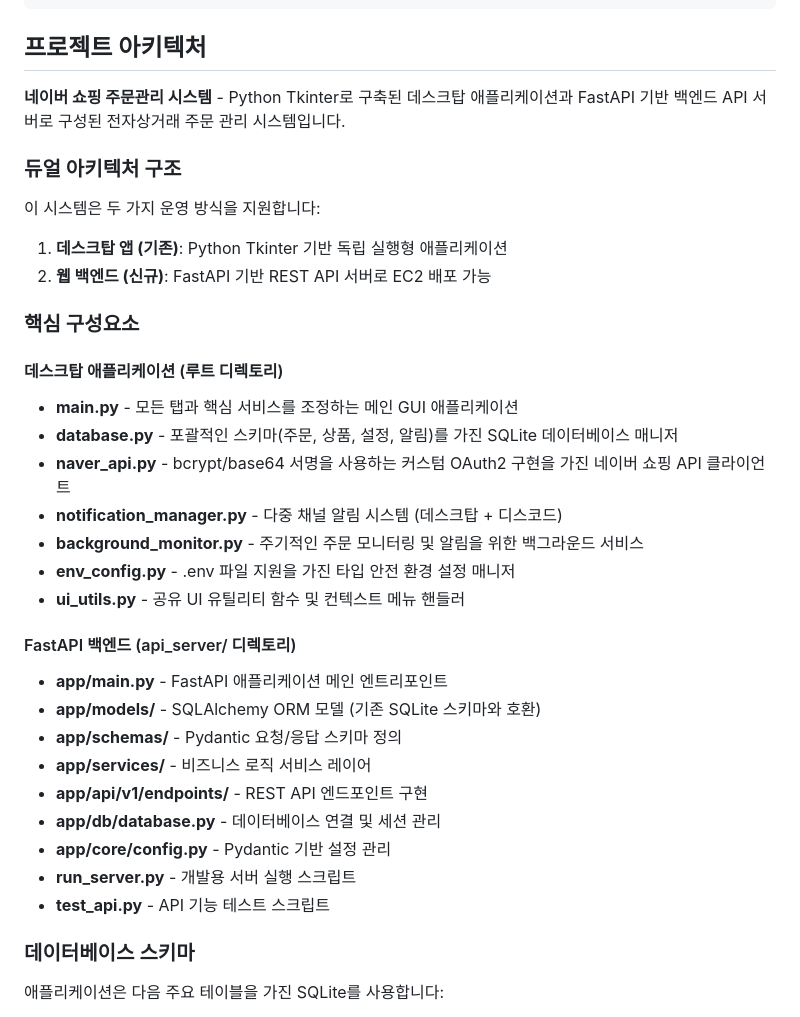
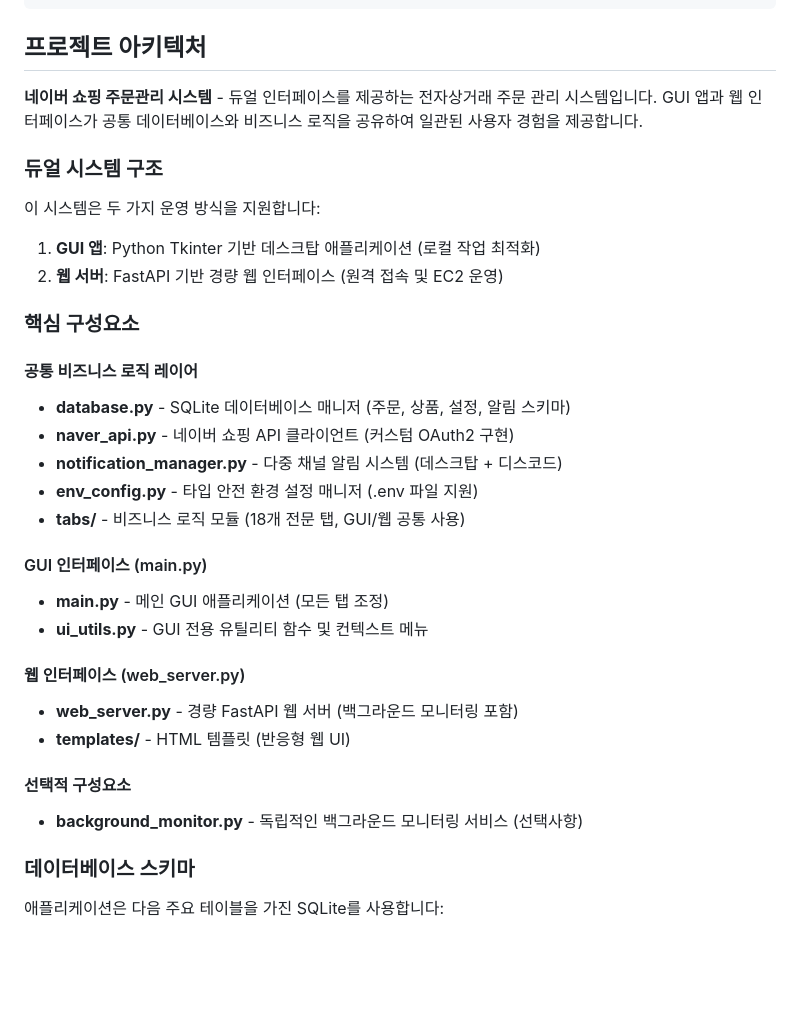
Before and after one commit to HyunjoonKwak/withus_manager, a Markdown page: CLAUDE.md, the part around one of its changes. Drawn GitHub-style; blank space fills up the shorter version.

```diff
--- a/CLAUDE.md
+++ b/CLAUDE.md
@@ -44,36 +44,34 @@ sqlite3 orders.db
 
 ## 프로젝트 아키텍처
 
-**네이버 쇼핑 주문관리 시스템** - Python Tkinter로 구축된 데스크탑 애플리케이션과 FastAPI 기반 백엔드 API 서버로 구성된 전자상거래 주문 관리 시스템입니다.
+**네이버 쇼핑 주문관리 시스템** - 듀얼 인터페이스를 제공하는 전자상거래 주문 관리 시스템입니다. GUI 앱과 웹 인터페이스가 공통 데이터베이스와 비즈니스 로직을 공유하여 일관된 사용자 경험을 제공합니다.
 
-### 듀얼 아키텍처 구조
+### 듀얼 시스템 구조
 
 이 시스템은 두 가지 운영 방식을 지원합니다:
 
-1. **데스크탑 앱 (기존)**: Python Tkinter 기반 독립 실행형 애플리케이션
-2. **웹 백엔드 (신규)**: FastAPI 기반 REST API 서버로 EC2 배포 가능
+1. **GUI 앱**: Python Tkinter 기반 데스크탑 애플리케이션 (로컬 작업 최적화)
+2. **웹 서버**: FastAPI 기반 경량 웹 인터페이스 (원격 접속 및 EC2 운영)
 
 ### 핵심 구성요소
 
-#### 데스크탑 애플리케이션 (루트 디렉토리)
-- **main.py** - 모든 탭과 핵심 서비스를 조정하는 메인 GUI 애플리케이션
-- **database.py** - 포괄적인 스키마(주문, 상품, 설정, 알림)를 가진 SQLite 데이터베이스 매니저
-- **naver_api.py** - bcrypt/base64 서명을 사용하는 커스텀 OAuth2 구현을 가진 네이버 쇼핑 API 클라이언트
+#### 공통 비즈니스 로직 레이어
+- **database.py** - SQLite 데이터베이스 매니저 (주문, 상품, 설정, 알림 스키마)
+- **naver_api.py** - 네이버 쇼핑 API 클라이언트 (커스텀 OAuth2 구현)
 - **notification_manager.py** - 다중 채널 알림 시스템 (데스크탑 + 디스코드)
-- **background_monitor.py** - 주기적인 주문 모니터링 및 알림을 위한 백그라운드 서비스
-- **env_config.py** - .env 파일 지원을 가진 타입 안전 환경 설정 매니저
-- **ui_utils.py** - 공유 UI 유틸리티 함수 및 컨텍스트 메뉴 핸들러
+- **env_config.py** - 타입 안전 환경 설정 매니저 (.env 파일 지원)
+- **tabs/** - 비즈니스 로직 모듈 (18개 전문 탭, GUI/웹 공통 사용)
 
-#### FastAPI 백엔드 (api_server/ 디렉토리)
-- **app/main.py** - FastAPI 애플리케이션 메인 엔트리포인트
-- **app/models/** - SQLAlchemy ORM 모델 (기존 SQLite 스키마와 호환)
-- **app/schemas/** - Pydantic 요청/응답 스키마 정의
-- **app/services/** - 비즈니스 로직 서비스 레이어
-- **app/api/v1/endpoints/** - REST API 엔드포인트 구현
-- **app/db/database.py** - 데이터베이스 연결 및 세션 관리
-- **app/core/config.py** - Pydantic 기반 설정 관리
-- **run_server.py** - 개발용 서버 실행 스크립트
-- **test_api.py** - API 기능 테스트 스크립트
+#### GUI 인터페이스 (main.py)
+- **main.py** - 메인 GUI 애플리케이션 (모든 탭 조정)
+- **ui_utils.py** - GUI 전용 유틸리티 함수 및 컨텍스트 메뉴
+
+#### 웹 인터페이스 (web_server.py)
+- **web_server.py** - 경량 FastAPI 웹 서버 (백그라운드 모니터링 포함)
+- **templates/** - HTML 템플릿 (반응형 웹 UI)
+
+#### 선택적 구성요소
+- **background_monitor.py** - 독립적인 백그라운드 모니터링 서비스 (선택사항)
 
 ### 데이터베이스 스키마
 
```
Also changed, not shown: other parts of CLAUDE.md (+47 -31 lines), README.md (+18 -15 lines).
